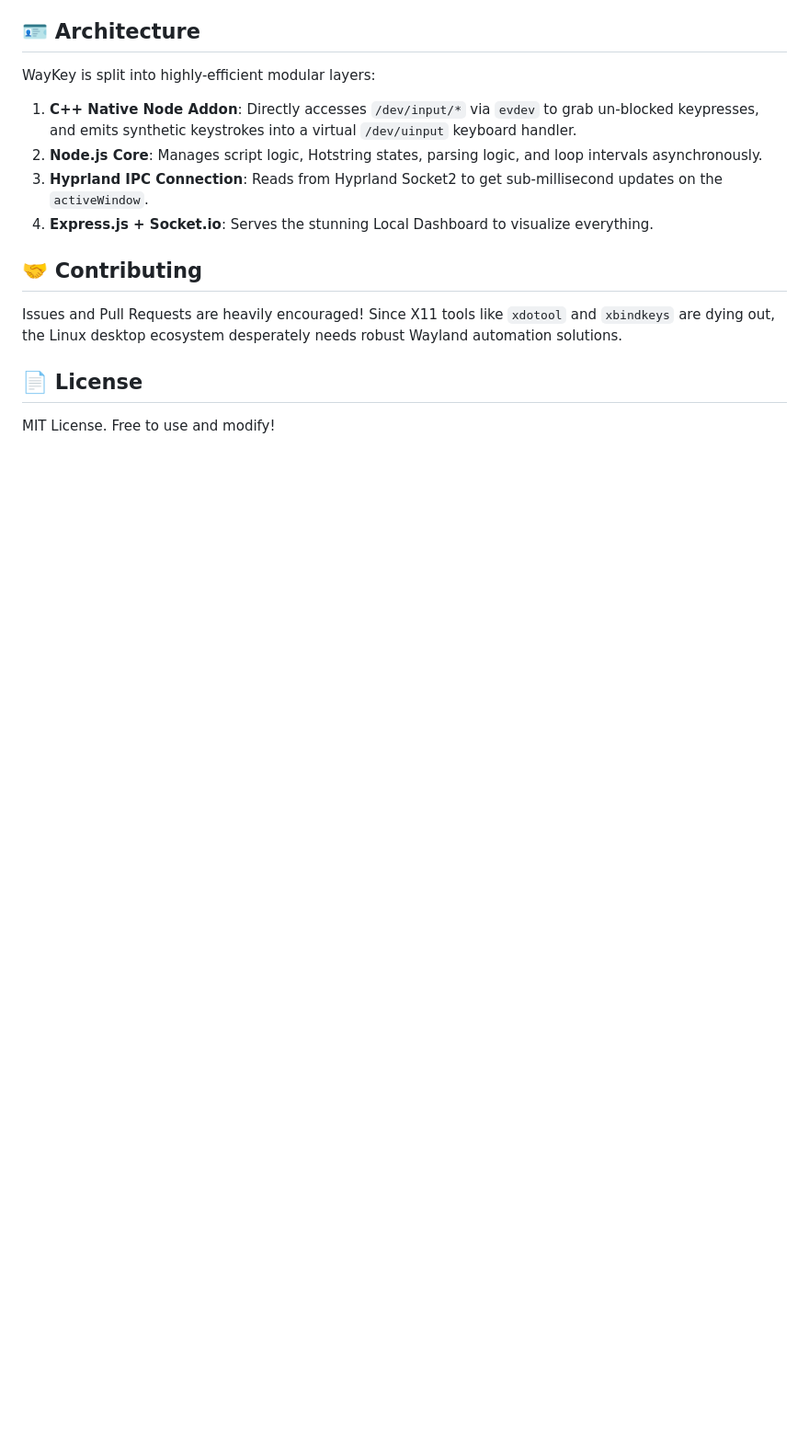
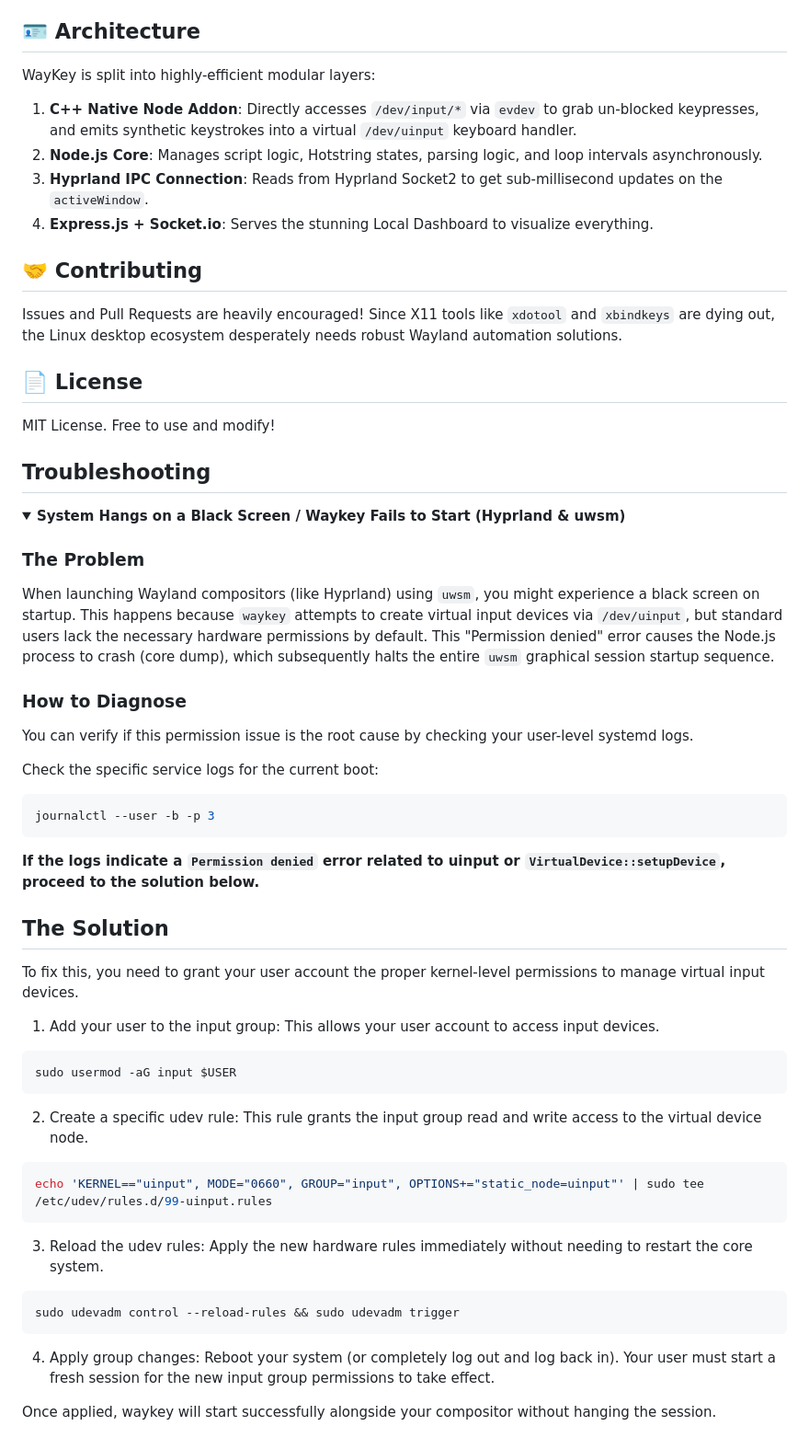
Before and after one commit to gkhanC/Waykey, a Markdown page: README.md, the part around one of its changes. Shown at 92% size. Drawn GitHub-style; folded sections open; blank space fills up the shorter version.

````diff
--- a/README.md
+++ b/README.md
@@ -125,3 +123,46 @@ Issues and Pull Requests are heavily encouraged! Since X11 tools like `xdotool`
 
 ## 📄 License
 MIT License. Free to use and modify!
+
+## Troubleshooting
+
+<details>
+<summary><b>System Hangs on a Black Screen / Waykey Fails to Start (Hyprland & uwsm)</b></summary>
+
+### The Problem
+When launching Wayland compositors (like Hyprland) using `uwsm`, you might experience a black screen on startup. This happens because `waykey` attempts to create virtual input devices via `/dev/uinput`, but standard users lack the necessary hardware permissions by default. This "Permission denied" error causes the Node.js process to crash (core dump), which subsequently halts the entire `uwsm` graphical session startup sequence.
+
+### How to Diagnose
+You can verify if this permission issue is the root cause by checking your user-level systemd logs.
+
+Check the specific service logs for the current boot:
+```bash
+journalctl --user -b -p 3
+```
+**If the logs indicate a ```Permission denied``` error related to uinput or ```VirtualDevice::setupDevice```, proceed to the solution below.**
+
+The Solution
+---
+To fix this, you need to grant your user account the proper kernel-level permissions to manage virtual input devices.
+
+1. Add your user to the input group:
+This allows your user account to access input devices.
+```bash
+sudo usermod -aG input $USER
+```
+2. Create a specific udev rule:
+This rule grants the input group read and write access to the virtual device node.
+```bash
+echo 'KERNEL=="uinput", MODE="0660", GROUP="input", OPTIONS+="static_node=uinput"' | sudo tee /etc/udev/rules.d/99-uinput.rules
+```
+3. Reload the udev rules:
+Apply the new hardware rules immediately without needing to restart the core system.
+```bash
+sudo udevadm control --reload-rules && sudo udevadm trigger
+```
+4. Apply group changes:
+Reboot your system (or completely log out and log back in). Your user must start a fresh session for the new input group permissions to take effect.
+
+Once applied, waykey will start successfully alongside your compositor without hanging the session.
+
+</details>
````
Also changed, not shown: other parts of README.md (+0 -2 lines).
